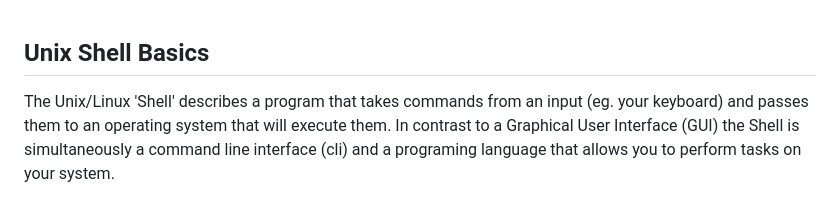
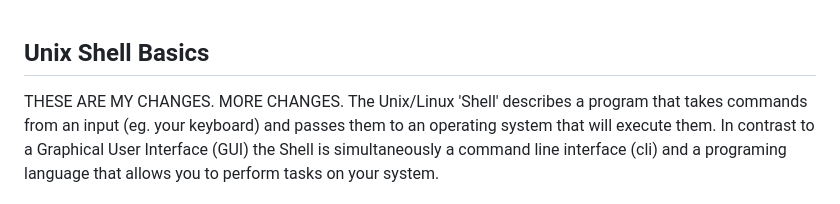
Before and after one commit to kosarekn/QBS103, a Markdown page: Lectures/QBS103_IntrotoBash.md, the part around the change. GitHub-like rendering.

Commit message:
THESE ARE MY CHANGES

```diff
--- a/Lectures/QBS103_IntrotoBash.md
+++ b/Lectures/QBS103_IntrotoBash.md
@@ -1,4 +1,5 @@
 ## Unix Shell Basics
+THESE ARE MY CHANGES. MORE CHANGES.
 The Unix/Linux 'Shell' describes a program that takes commands from an input (eg. your keyboard) and passes them to an operating system that will execute them. In contrast to a Graphical User Interface (GUI) the Shell is simultaneously a command line interface (cli) and a programing language that allows you to perform tasks on your system.
 
 Do you know how to access the terminal window on your computer?
```
